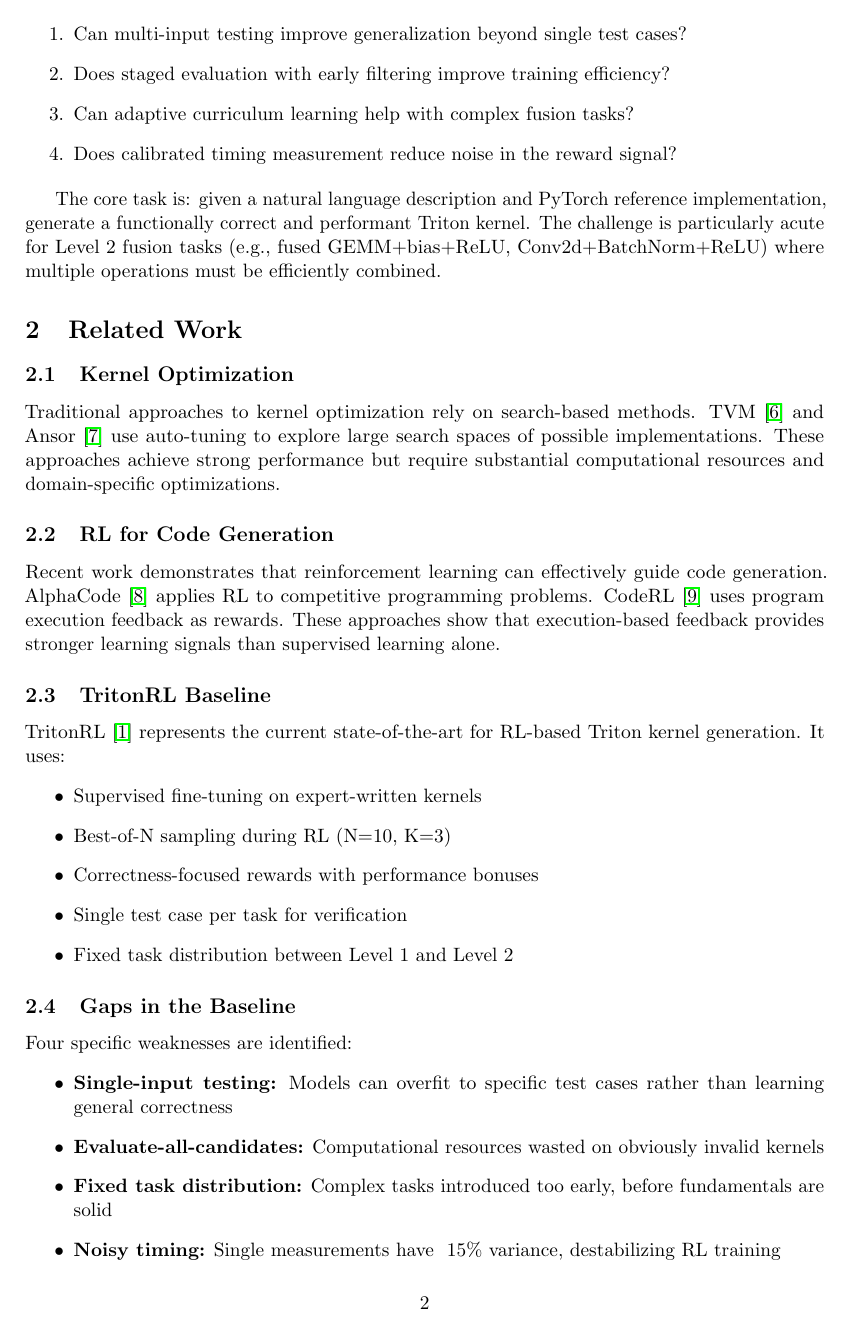
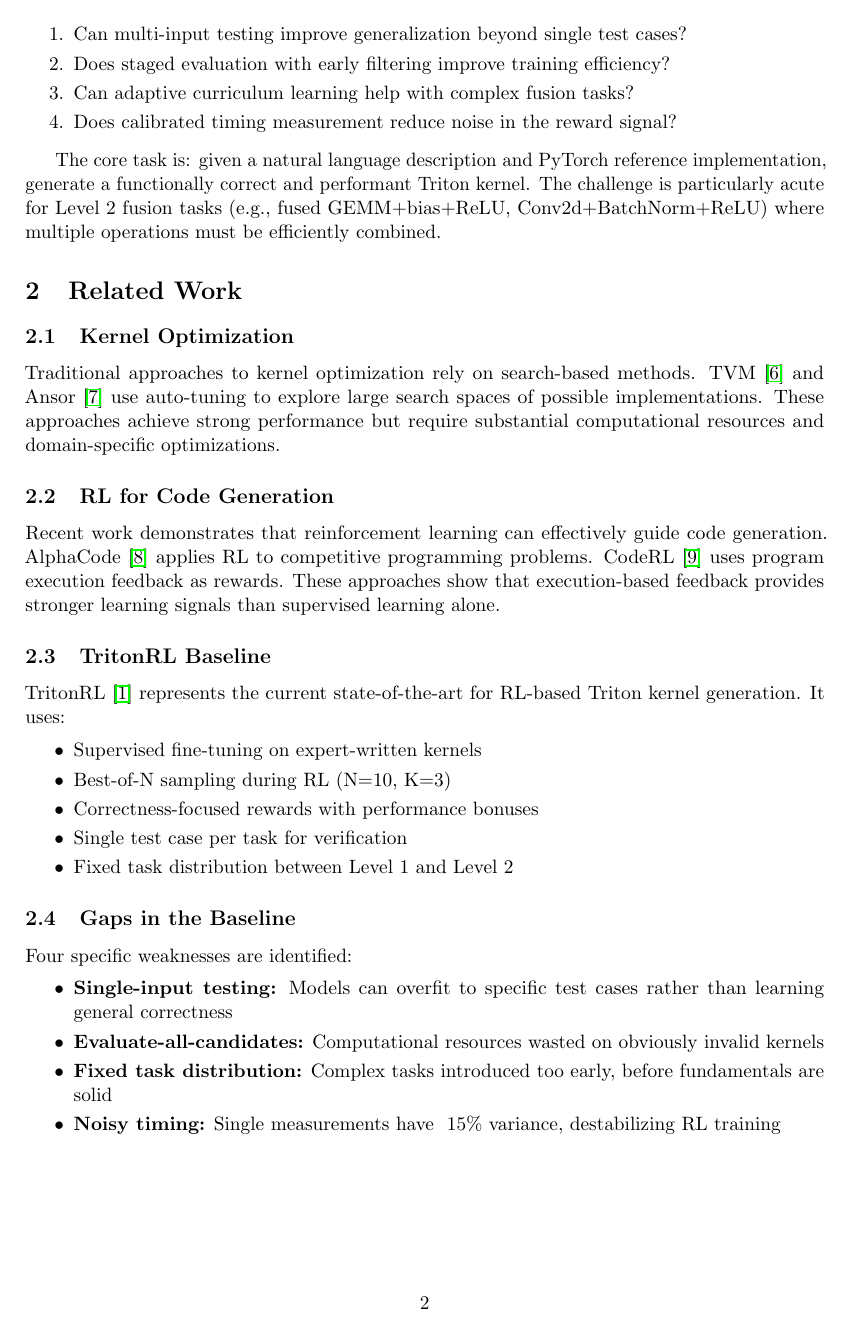
Before and after one commit to vanshajagrawal/beyondtritonrl, a LaTeX paper (Vanshaj_Report.tex): page 2 of 11 before the commit and page 2 of 10 after it. Compiled offline with pdfLaTeX.

Commit message:
Reduce spacing between bullet points
Added list spacing configuration: itemsep=3pt, parsep=0pt, topsep=5pt
This reduces the vertical spacing between items in all lists throughout the document.

```diff
--- a/Vanshaj_Report.tex
+++ b/Vanshaj_Report.tex
@@ -6,6 +6,7 @@
 \usepackage{amsmath,amssymb}
 \usepackage{booktabs}
 \usepackage{enumitem}
+\setlist{itemsep=3pt,parsep=0pt,topsep=5pt}
 \usepackage{graphicx}
 \usepackage{caption}
 \usepackage{subcaption}
```
Also changed, not shown: Vanshaj_Report.pdf.
